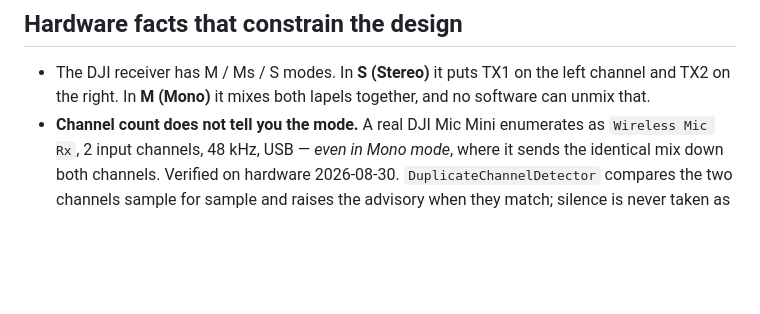
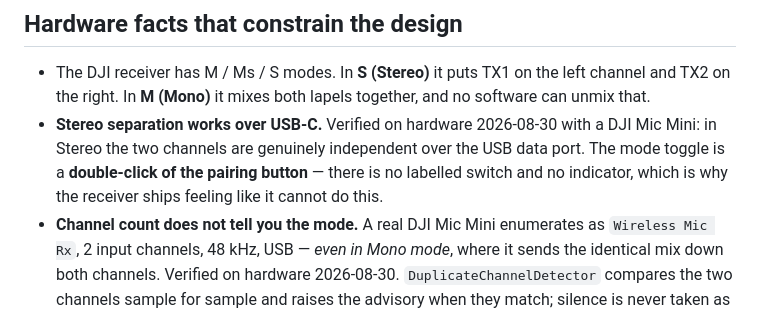
Before and after one commit to ben4mn/lapel, a Markdown page: CLAUDE.md, the part around the change. Rendered like a GitHub page; blank space fills up the shorter version.

```diff
--- a/CLAUDE.md
+++ b/CLAUDE.md
@@ -65,6 +65,11 @@ touch the tap, test with a device attached.
 - The DJI receiver has M / Ms / S modes. In **S (Stereo)** it puts TX1 on the
   left channel and TX2 on the right. In **M (Mono)** it mixes both lapels
   together, and no software can unmix that.
+- **Stereo separation works over USB-C.** Verified on hardware 2026-08-30 with a
+  DJI Mic Mini: in Stereo the two channels are genuinely independent over the USB
+  data port. The mode toggle is a **double-click of the pairing button** — there is
+  no labelled switch and no indicator, which is why the receiver ships feeling like
+  it cannot do this.
 - **Channel count does not tell you the mode.** A real DJI Mic Mini enumerates
   as `Wireless Mic Rx`, 2 input channels, 48 kHz, USB — *even in Mono mode*,
   where it sends the identical mix down both channels. Verified on hardware
```
Also changed, not shown: README.md (+5 -0 lines).
